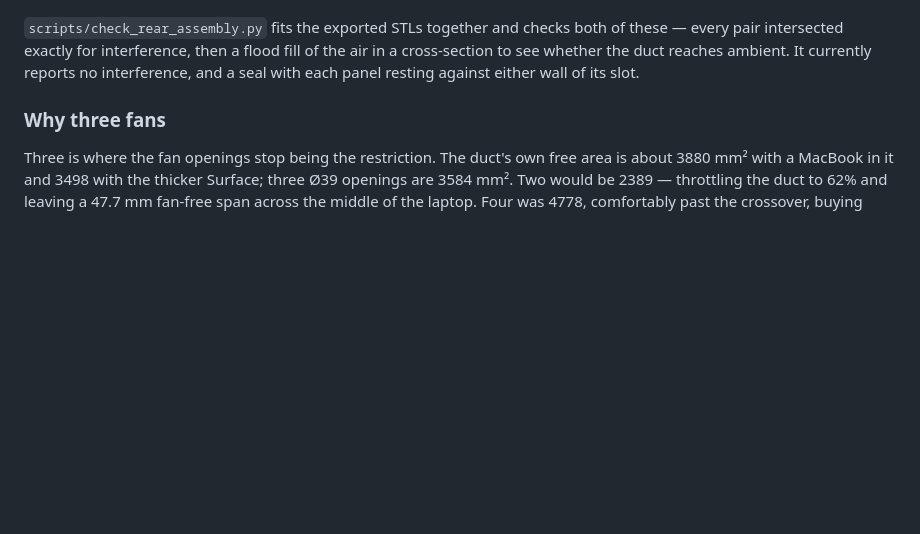
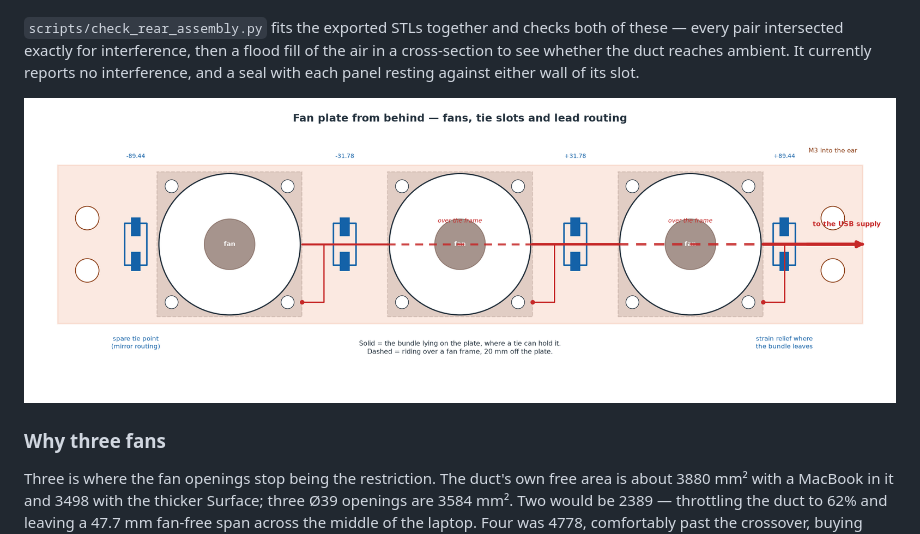
Before and after one commit to mhuot/mini-rack-laptop-trays, a Markdown page: README.md, the part around the change. GitHub-like rendering; pictures changed too: docs/images/fan-wiring.png (added); blank space fills up the shorter version.

```diff
--- a/README.md
+++ b/README.md
@@ -71,6 +71,8 @@ The duct rails only grip 10 mm at each end, though, which left 170 mm of free sh
 Panels are 2.2 mm rather than 2.0 for the same reason a loose hinge rattles: 2.0 in a 2.4 slot leaves 0.4 mm of free play, and a 37 g sheet with that much room next to four fans will buzz. 2.2 is eleven layers at 0.2 mm and halves the gap to a normal sliding fit.
 
 `scripts/check_rear_assembly.py` fits the exported STLs together and checks both of these — every pair intersected exactly for interference, then a flood fill of the air in a cross-section to see whether the duct reaches ambient. It currently reports no interference, and a seal with each panel resting against either wall of its slot.
+
+![Fan plate from behind, showing the fans, tie slots and lead routing](docs/images/fan-wiring.png)
 
 ### Why three fans
 
```
Also changed, not shown: 12 other files.
